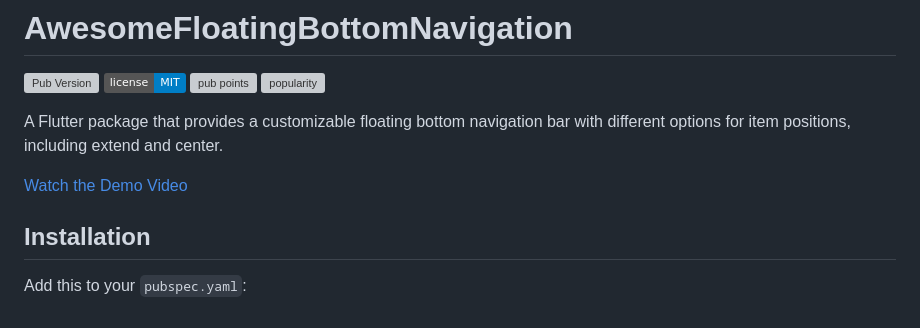
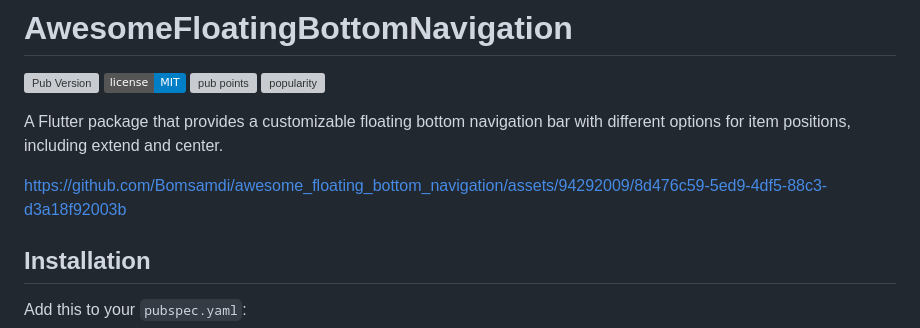
Before and after one commit to Bomsamdi/awesome_floating_bottom_navigation, a Markdown page: README.md, the part around the change. Drawn GitHub-style; badges without logos; grey boxes are pictures that could not be loaded.

```diff
--- a/README.md
+++ b/README.md
@@ -7,7 +7,8 @@
 
 A Flutter package that provides a customizable floating bottom navigation bar with different options for item positions, including extend and center.
 
-[Watch the Demo Video](your_video_url)
+https://github.com/Bomsamdi/awesome_floating_bottom_navigation/assets/94292009/8d476c59-5ed9-4df5-88c3-d3a18f92003b
+
 
 ## Installation
 
```
